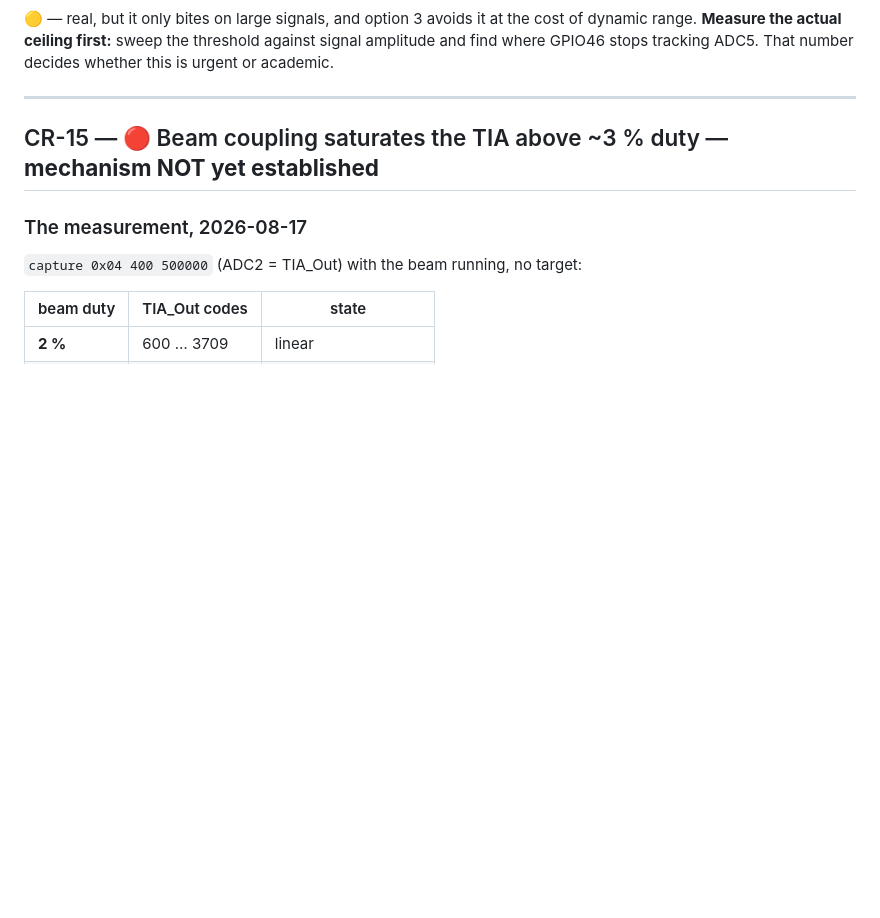
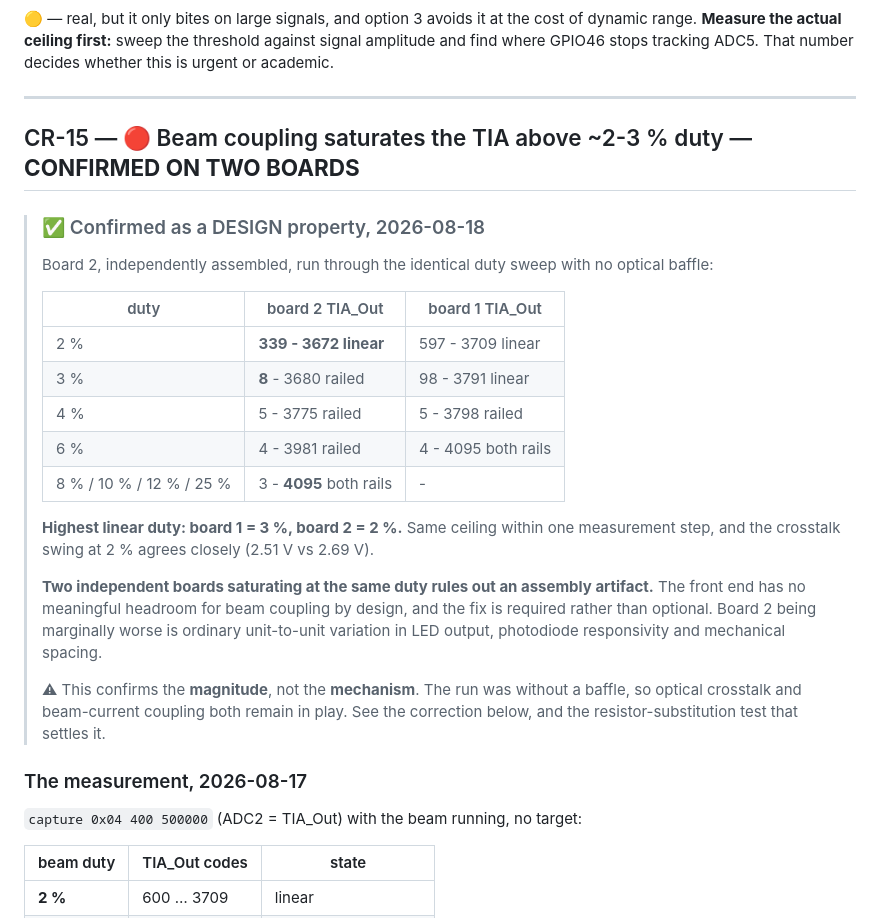
Before and after one commit to peteattayek/PiTrac_V2, a Markdown page: Hardware/firmware/NEXT_BOARD_REV.md, the part around the change. GitHub-like rendering; blank space fills up the shorter version.

Commit message:
CR-15 confirmed on a second board: the saturation is a design property
Board 2, independently assembled, run through the identical duty sweep with no
optical baffle:

  2 %   339 - 3672   linear
  3 %     8 - 3680   bottom railed
  4 %     5 - 3775   bottom railed
  6 %     4 - 3981   bottom railed
  8 %     3 - 4095   both rails
  10 %    3 - 4095   both rails
  12 %    4 - 4095   both rails
  25 %    3 - 4095   both rails

Highest linear duty is 2 % on board 2 against 3 % on board 1 - the same ceiling
within one measurement step - and the crosstalk swing at 2 % agrees closely at
2.69 V versus 2.51 V. Board 2 being marginally worse is ordinary unit-to-unit
variation in LED output, photodiode responsivity and mechanical spacing.

Two independently built boards saturating at the same duty rules out an assembly
artifact on board 1. This was the entire reason for bringing board 2 up, and it
means the fix is required rather than optional.

The mechanism remains open. This run had no baffle, so optical crosstalk and
beam-current coupling are both still in play, and the earlier 10 kHz width test
established only that the disturbance is sustained through the conduction period
rather than appearing as a spike at the edges - which eliminates pure dV/dt
coupling but cannot separate optical from current-loop, since 3 A flowing for
25 us looks identical to light shining for 25 us.

Replaced the discriminating-test section of CR-15 with the resistor substitution,
which is a much better experiment than any baffle: a non-inductive 1.1 Ohm part
in D11's footprint keeps the current loop, dI/dt, rail droop and loop area
identical while removing the light entirely. No opacity question, no baffle
material to argue about, and nothing conductive near D12's 36 V bias. Recorded
the sizing arithmetic and the power requirement, and noted that refitting D11
afterwards gives the optical contribution by difference rather than a binary.

Co-Authored-By: Claude Opus 5 <noreply@anthropic.com>

```diff
--- a/Hardware/firmware/NEXT_BOARD_REV.md
+++ b/Hardware/firmware/NEXT_BOARD_REV.md
@@ -847,7 +847,31 @@ urgent or academic.
 
 ---
 
-## CR-15 — 🔴 Beam coupling saturates the TIA above ~3 % duty — **mechanism NOT yet established**
+## CR-15 — 🔴 Beam coupling saturates the TIA above ~2-3 % duty — **CONFIRMED ON TWO BOARDS**
+
+> ### ✅ Confirmed as a DESIGN property, 2026-08-18
+>
+> Board 2, independently assembled, run through the identical duty sweep with no optical baffle:
+>
+> | duty | board 2 TIA_Out | board 1 TIA_Out |
+> |---|---|---|
+> | 2 % | **339 - 3672 linear** | 597 - 3709 linear |
+> | 3 % | **8** - 3680 railed | 98 - 3791 linear |
+> | 4 % | 5 - 3775 railed | 5 - 3798 railed |
+> | 6 % | 4 - 3981 railed | 4 - 4095 both rails |
+> | 8 % / 10 % / 12 % / 25 % | 3 - **4095** both rails | - |
+>
+> **Highest linear duty: board 1 = 3 %, board 2 = 2 %.** Same ceiling within one measurement
+> step, and the crosstalk swing at 2 % agrees closely (2.51 V vs 2.69 V).
+>
+> **Two independent boards saturating at the same duty rules out an assembly artifact.** The
+> front end has no meaningful headroom for beam coupling by design, and the fix is required
+> rather than optional. Board 2 being marginally worse is ordinary unit-to-unit variation in
+> LED output, photodiode responsivity and mechanical spacing.
+>
+> ⚠ This confirms the **magnitude**, not the **mechanism**. The run was without a baffle, so
+> optical crosstalk and beam-current coupling both remain in play. See the correction below,
+> and the resistor-substitution test that settles it.
 
 ### The measurement, 2026-08-17
 
```
Also changed, not shown: Hardware/firmware/PROGRESS.md (+1 -0 lines).
